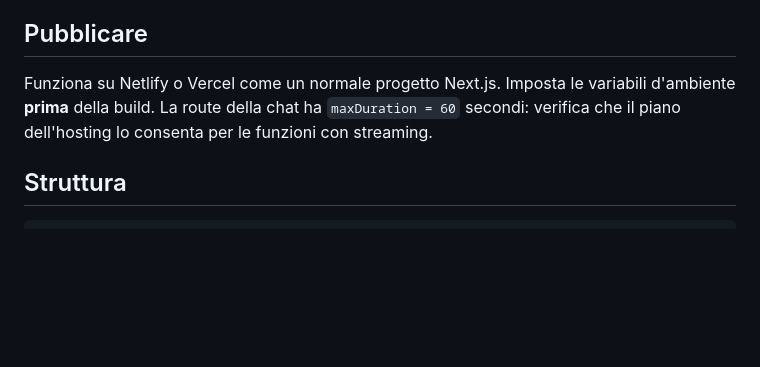
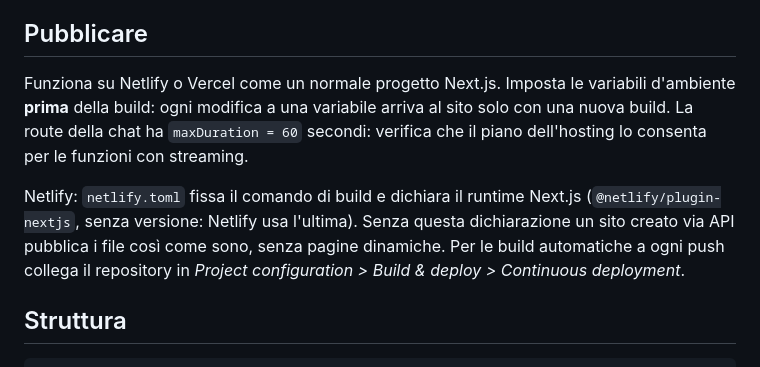
Before and after one commit to leporiromeo777-glitch/bussola, a Markdown page: README.md, the part around the change. GitHub-like rendering; blank space fills up the shorter version.

Commit message:
README: pubblicazione su Netlify con netlify.toml
Co-Authored-By: Claude Opus 5.5 <noreply@anthropic.com>
Claude-Session: https://claude.ai/code/session_01Jft6QfG1ubXFhNsXPNGCvB

```diff
--- a/README.md
+++ b/README.md
@@ -145,9 +145,17 @@ nei log cosa manca. Prima di aprirla:
 ## Pubblicare
 
 Funziona su Netlify o Vercel come un normale progetto Next.js. Imposta le
-variabili d'ambiente **prima** della build. La route della chat ha
+variabili d'ambiente **prima** della build: ogni modifica a una variabile
+arriva al sito solo con una nuova build. La route della chat ha
 `maxDuration = 60` secondi: verifica che il piano dell'hosting lo consenta per
 le funzioni con streaming.
+
+Netlify: `netlify.toml` fissa il comando di build e dichiara il runtime
+Next.js (`@netlify/plugin-nextjs`, senza versione: Netlify usa l'ultima). Senza
+questa dichiarazione un sito creato via API pubblica i file così come sono,
+senza pagine dinamiche. Per le build automatiche a ogni push collega il
+repository in *Project configuration > Build & deploy > Continuous
+deployment*.
 
 ## Struttura
 
```
